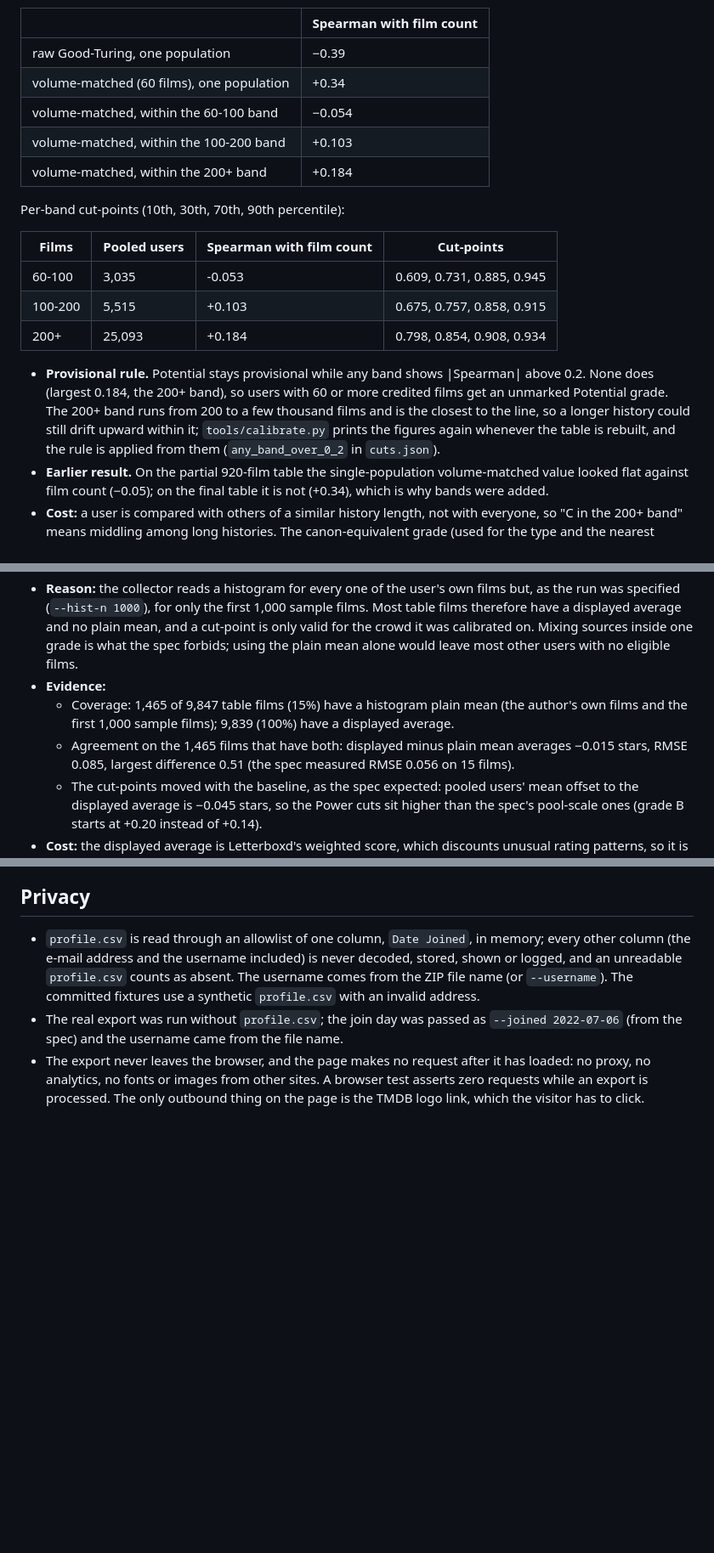
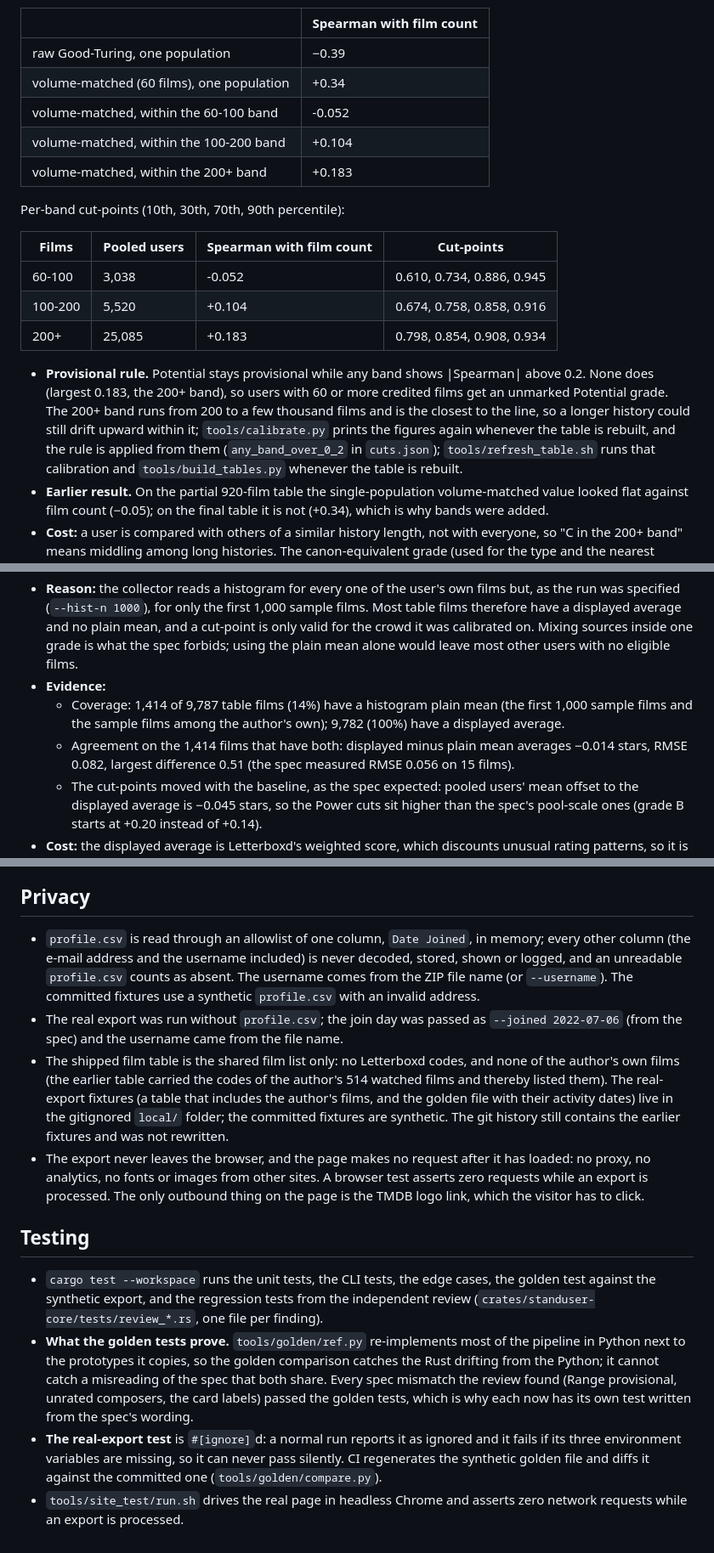
Before and after one commit to ojas3010/standuser, a Markdown page: docs/DECISIONS.md, 3 parts joined by grey strips. Shown at 85% size. GitHub-like rendering; blank space fills up the shorter version.

```diff
--- a/docs/DECISIONS.md
+++ b/docs/DECISIONS.md
@@ -24,19 +24,19 @@ Two choices contradict the written spec ("Letterboxd JoJo Stand stats 2"). Figur
 |---|---|
 | raw Good-Turing, one population | −0.39 |
 | volume-matched (60 films), one population | +0.34 |
-| volume-matched, within the 60-100 band | −0.054 |
-| volume-matched, within the 100-200 band | +0.103 |
-| volume-matched, within the 200+ band | +0.184 |
+| volume-matched, within the 60-100 band | -0.052 |
+| volume-matched, within the 100-200 band | +0.104 |
+| volume-matched, within the 200+ band | +0.183 |
 
   Per-band cut-points (10th, 30th, 70th, 90th percentile):
 
 | Films | Pooled users | Spearman with film count | Cut-points |
 |---|---|---|---|
-| 60-100 | 3,035 | -0.053 | 0.609, 0.731, 0.885, 0.945 |
-| 100-200 | 5,515 | +0.103 | 0.675, 0.757, 0.858, 0.915 |
-| 200+ | 25,093 | +0.184 | 0.798, 0.854, 0.908, 0.934 |
+| 60-100 | 3,038 | -0.052 | 0.610, 0.734, 0.886, 0.945 |
+| 100-200 | 5,520 | +0.104 | 0.674, 0.758, 0.858, 0.916 |
+| 200+ | 25,085 | +0.183 | 0.798, 0.854, 0.908, 0.934 |
 
-- **Provisional rule.** Potential stays provisional while any band shows |Spearman| above 0.2. None does (largest 0.184, the 200+ band), so users with 60 or more credited films get an unmarked Potential grade. The 200+ band runs from 200 to a few thousand films and is the closest to the line, so a longer history could still drift upward within it; `tools/calibrate.py` prints the figures again whenever the table is rebuilt, and the rule is applied from them (`any_band_over_0_2` in `cuts.json`).
+- **Provisional rule.** Potential stays provisional while any band shows |Spearman| above 0.2. None does (largest 0.183, the 200+ band), so users with 60 or more credited films get an unmarked Potential grade. The 200+ band runs from 200 to a few thousand films and is the closest to the line, so a longer history could still drift upward within it; `tools/calibrate.py` prints the figures again whenever the table is rebuilt, and the rule is applied from them (`any_band_over_0_2` in `cuts.json`); `tools/refresh_table.sh` runs that calibration and `tools/build_tables.py` whenever the table is rebuilt.
 - **Earlier result.** On the partial 920-film table the single-population volume-matched value looked flat against film count (−0.05); on the final table it is not (+0.34), which is why bands were added.
 - **Cost:** a user is compared with others of a similar history length, not with everyone, so "C in the 200+ band" means middling among long histories. The canon-equivalent grade (used for the type and the nearest Stand) is cut within the band too, which can move a Stand match near a band's boundary: the author's Potential is 40.3rd percentile in the 200+ band, just under the canon boundary of 42.2, and the nearest Stand changed from D4C Love Train to Star Platinum (Part 6) at the same distance.
 
@@ -46,8 +46,8 @@ Two choices contradict the written spec ("Letterboxd JoJo Stand stats 2"). Figur
 - **Now:** every Power and Precision grade uses the displayed average (`lb_avg`), and the cut-points are calibrated on it.
 - **Reason:** the collector reads a histogram for every one of the user's own films but, as the run was specified (`--hist-n 1000`), for only the first 1,000 sample films. Most table films therefore have a displayed average and no plain mean, and a cut-point is only valid for the crowd it was calibrated on. Mixing sources inside one grade is what the spec forbids; using the plain mean alone would leave most other users with no eligible films.
 - **Evidence:**
-  - Coverage: 1,465 of 9,847 table films (15%) have a histogram plain mean (the author's own films and the first 1,000 sample films); 9,839 (100%) have a displayed average.
-  - Agreement on the 1,465 films that have both: displayed minus plain mean averages −0.015 stars, RMSE 0.085, largest difference 0.51 (the spec measured RMSE 0.056 on 15 films).
+  - Coverage: 1,414 of 9,787 table films (14%) have a histogram plain mean (the first 1,000 sample films and the sample films among the author's own); 9,782 (100%) have a displayed average.
+  - Agreement on the 1,414 films that have both: displayed minus plain mean averages −0.014 stars, RMSE 0.082, largest difference 0.51 (the spec measured RMSE 0.056 on 15 films).
   - The cut-points moved with the baseline, as the spec expected: pooled users' mean offset to the displayed average is −0.045 stars, so the Power cuts sit higher than the spec's pool-scale ones (grade B starts at +0.20 instead of +0.14).
 - **Cost:** the displayed average is Letterboxd's weighted score, which discounts unusual rating patterns, so it is slightly less exact than the plain mean. The histograms stay in the film table so the baseline can be switched back once they cover most of it (`crowd` in `stats.rs`, then recalibrate with `tools/calibrate.py --source hist`).
 
@@ -78,4 +83,13 @@ Two choices contradict the written spec ("Letterboxd JoJo Stand stats 2"). Figur
 
 - `profile.csv` is read through an allowlist of one column, `Date Joined`, in memory; every other column (the e-mail address and the username included) is never decoded, stored, shown or logged, and an unreadable `profile.csv` counts as absent. The username comes from the ZIP file name (or `--username`). The committed fixtures use a synthetic `profile.csv` with an invalid address.
 - The real export was run without `profile.csv`; the join day was passed as `--joined 2022-07-06` (from the spec) and the username came from the file name.
+- The shipped film table is the shared film list only: no Letterboxd codes, and none of the author's own films (the earlier table carried the codes of the author's 514 watched films and thereby listed them). The real-export fixtures (a table that includes the author's films, and the golden file with their activity dates) live in the gitignored `local/` folder; the committed fixtures are synthetic. The git history still contains the earlier fixtures and was not rewritten.
 - The export never leaves the browser, and the page makes no request after it has loaded: no proxy, no analytics, no fonts or images from other sites. A browser test asserts zero requests while an export is processed. The only outbound thing on the page is the TMDB logo link, which the visitor has to click.
+
+
+## Testing
+
+- `cargo test --workspace` runs the unit tests, the CLI tests, the edge cases, the golden test against the synthetic export, and the regression tests from the independent review (`crates/standuser-core/tests/review_*.rs`, one file per finding).
+- **What the golden tests prove.** `tools/golden/ref.py` re-implements most of the pipeline in Python next to the prototypes it copies, so the golden comparison catches the Rust drifting from the Python; it cannot catch a misreading of the spec that both share. Every spec mismatch the review found (Range provisional, unrated composers, the card labels) passed the golden tests, which is why each now has its own test written from the spec's wording.
+- **The real-export test** is `#[ignore]`d: a normal run reports it as ignored and it fails if its three environment variables are missing, so it can never pass silently. CI regenerates the synthetic golden file and diffs it against the committed one (`tools/golden/compare.py`).
+- `tools/site_test/run.sh` drives the real page in headless Chrome and asserts zero network requests while an export is processed.
```
Also changed, not shown: other parts of docs/DECISIONS.md (+10 -5 lines), README.md (+10 -6 lines), docs/sample-card.png, 8 other files.
